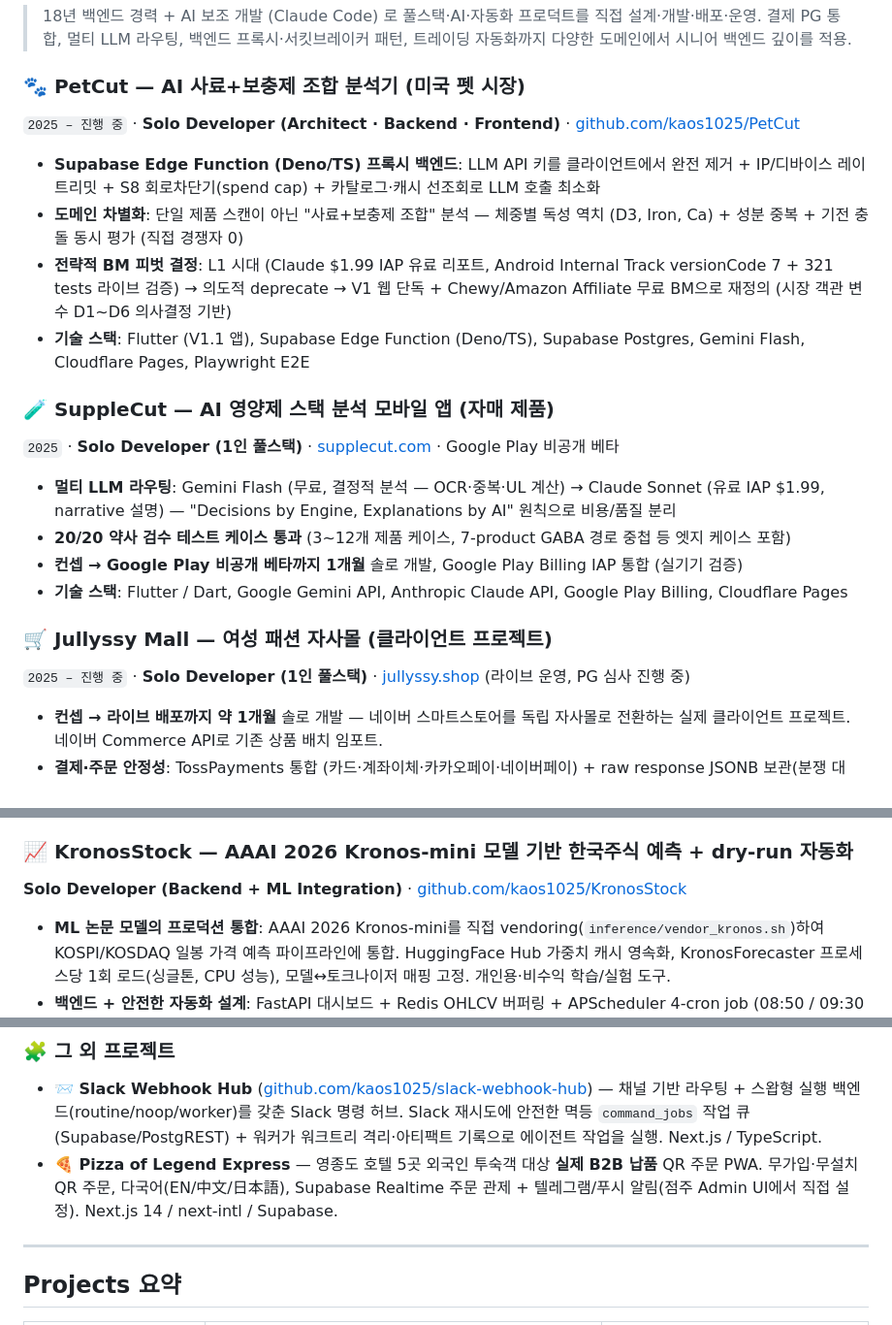
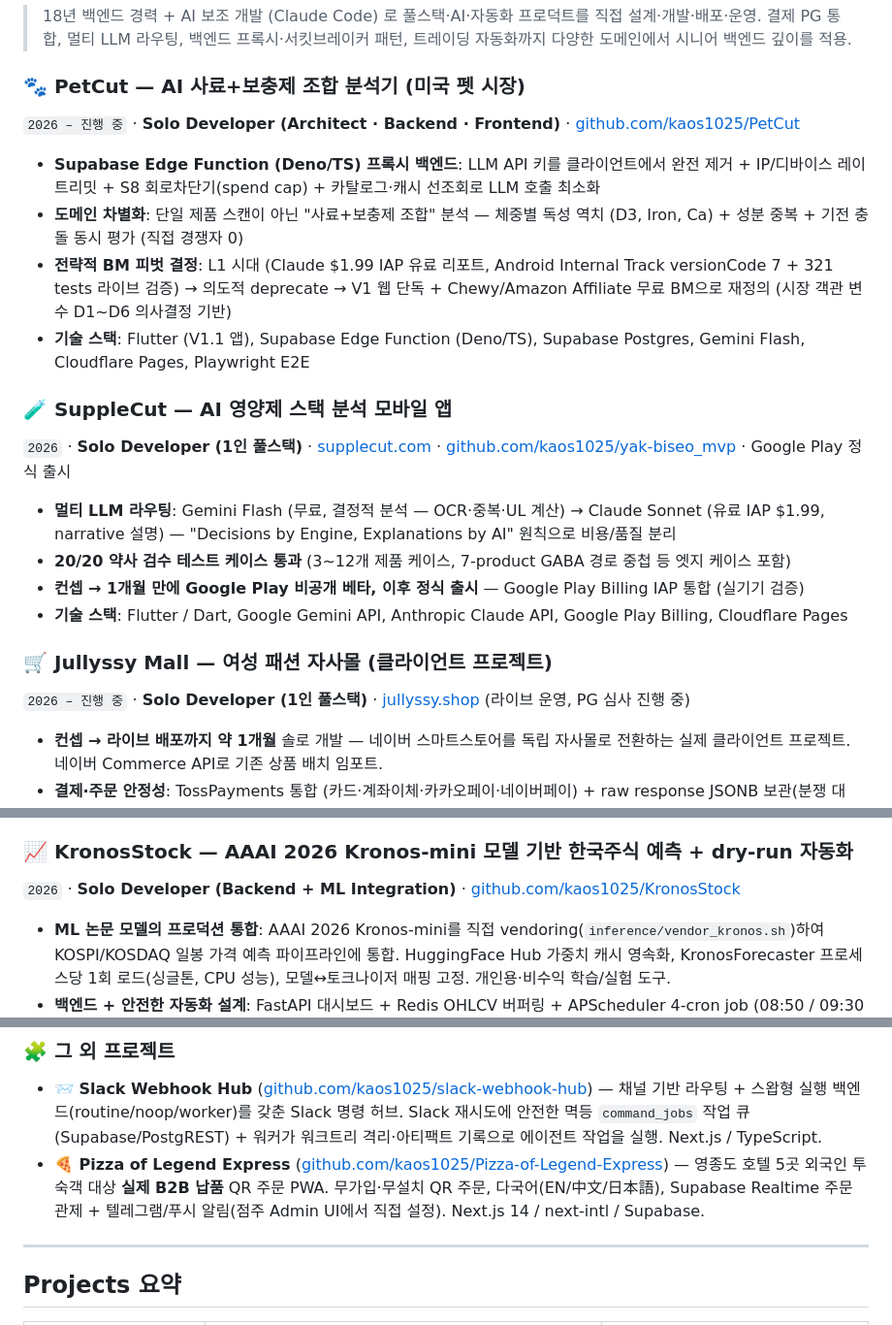
Before and after one commit to kaos1025/resume, a Markdown page: resume.ko.md, 3 parts joined by grey strips. Shown at 97% size. Rendered like a GitHub page.

Commit message:
docs: SuppleCut 정식 출시 반영·repo 추가, Pizza repo 추가, 인디 프로젝트 2026 통일
- SuppleCut: '자매 제품' 제거, Google Play 비공개 베타 -> 정식 출시, yak-biseo_mvp repo 링크 추가
- Pizza of Legend Express: repo 링크 추가
- 인디 프로젝트 연도 2025 -> 2026 통일 (PetCut/SuppleCut/Jullyssy/KronosStock)

Co-Authored-By: Claude Opus 4.8 (1M context) <noreply@anthropic.com>

```diff
--- a/resume.ko.md
+++ b/resume.ko.md
@@ -117,25 +117,25 @@
 
 ### 🐾 PetCut — AI 사료+보충제 조합 분석기 (미국 펫 시장)
 
-`2025 – 진행 중` · **Solo Developer (Architect · Backend · Frontend)** · [github.com/kaos1025/PetCut](https://github.com/kaos1025/PetCut)
+`2026 – 진행 중` · **Solo Developer (Architect · Backend · Frontend)** · [github.com/kaos1025/PetCut](https://github.com/kaos1025/PetCut)
 
 - **Supabase Edge Function (Deno/TS) 프록시 백엔드**: LLM API 키를 클라이언트에서 완전 제거 + IP/디바이스 레이트리밋 + S8 회로차단기(spend cap) + 카탈로그·캐시 선조회로 LLM 호출 최소화
 - **도메인 차별화**: 단일 제품 스캔이 아닌 "사료+보충제 조합" 분석 — 체중별 독성 역치 (D3, Iron, Ca) + 성분 중복 + 기전 충돌 동시 평가 (직접 경쟁자 0)
 - **전략적 BM 피벗 결정**: L1 시대 (Claude $1.99 IAP 유료 리포트, Android Internal Track versionCode 7 + 321 tests 라이브 검증) → 의도적 deprecate → V1 웹 단독 + Chewy/Amazon Affiliate 무료 BM으로 재정의 (시장 객관 변수 D1~D6 의사결정 기반)
 - **기술 스택**: Flutter (V1.1 앱), Supabase Edge Function (Deno/TS), Supabase Postgres, Gemini Flash, Cloudflare Pages, Playwright E2E
 
-### 🧪 SuppleCut — AI 영양제 스택 분석 모바일 앱 (자매 제품)
+### 🧪 SuppleCut — AI 영양제 스택 분석 모바일 앱
 
-`2025` · **Solo Developer (1인 풀스택)** · [supplecut.com](https://supplecut.com) · Google Play 비공개 베타
+`2026` · **Solo Developer (1인 풀스택)** · [supplecut.com](https://supplecut.com) · [github.com/kaos1025/yak-biseo_mvp](https://github.com/kaos1025/yak-biseo_mvp) · Google Play 정식 출시
 
 - **멀티 LLM 라우팅**: Gemini Flash (무료, 결정적 분석 — OCR·중복·UL 계산) → Claude Sonnet (유료 IAP $1.99, narrative 설명) — "Decisions by Engine, Explanations by AI" 원칙으로 비용/품질 분리
 - **20/20 약사 검수 테스트 케이스 통과** (3~12개 제품 케이스, 7-product GABA 경로 중첩 등 엣지 케이스 포함)
-- **컨셉 → Google Play 비공개 베타까지 1개월** 솔로 개발, Google Play Billing IAP 통합 (실기기 검증)
+- **컨셉 → 1개월 만에 Google Play 비공개 베타, 이후 정식 출시** — Google Play Billing IAP 통합 (실기기 검증)
 - **기술 스택**: Flutter / Dart, Google Gemini API, Anthropic Claude API, Google Play Billing, Cloudflare Pages
 
 ### 🛒 Jullyssy Mall — 여성 패션 자사몰 (클라이언트 프로젝트)
 
-`2025 – 진행 중` · **Solo Developer (1인 풀스택)** · [jullyssy.shop](https://jullyssy.shop) (라이브 운영, PG 심사 진행 중)
+`2026 – 진행 중` · **Solo Developer (1인 풀스택)** · [jullyssy.shop](https://jullyssy.shop) (라이브 운영, PG 심사 진행 중)
 
 - **컨셉 → 라이브 배포까지 약 1개월** 솔로 개발 — 네이버 스마트스토어를 독립 자사몰로 전환하는 실제 클라이언트 프로젝트. 네이버 Commerce API로 기존 상품 배치 임포트.
 - **결제·주문 안정성**: TossPayments 통합 (카드·계좌이체·카카오페이·네이버페이) + raw response JSONB 보관(분쟁 대비), 재고 차감 RPC + Order Snapshot 패턴으로 동시성·주문 정확성 보장
@@ -146,7 +146,7 @@
 
 ### 📈 KronosStock — AAAI 2026 Kronos-mini 모델 기반 한국주식 예측 + dry-run 자동화
 
-**Solo Developer (Backend + ML Integration)** · [github.com/kaos1025/KronosStock](https://github.com/kaos1025/KronosStock)
+`2026` · **Solo Developer (Backend + ML Integration)** · [github.com/kaos1025/KronosStock](https://github.com/kaos1025/KronosStock)
 
 - **ML 논문 모델의 프로덕션 통합**: AAAI 2026 Kronos-mini를 직접 vendoring(`inference/vendor_kronos.sh`)하여 KOSPI/KOSDAQ 일봉 가격 예측 파이프라인에 통합. HuggingFace Hub 가중치 캐시 영속화, KronosForecaster 프로세스당 1회 로드(싱글톤, CPU 성능), 모델↔토크나이저 매핑 고정. 개인용·비수익 학습/실험 도구.
 - **백엔드 + 안전한 자동화 설계**: FastAPI 대시보드 + Redis OHLCV 버퍼링 + APScheduler 4-cron job (08:50 / 09:30 / 12:00 / 15:20 KST, `exchange-calendars` XKRX 휴장일 자동 반영). Forecast → Signal → Paper Order → Digest 전체 흐름을 dry-run 기본 모드로 운영 — 실제 broker 주문 API 호출 차단, paper portfolio snapshot만 갱신.
@@ -156,7 +156,7 @@
 ### 🧩 그 외 프로젝트
 
 - **📨 Slack Webhook Hub** ([github.com/kaos1025/slack-webhook-hub](https://github.com/kaos1025/slack-webhook-hub)) — 채널 기반 라우팅 + 스왑형 실행 백엔드(routine/noop/worker)를 갖춘 Slack 명령 허브. Slack 재시도에 안전한 멱등 `command_jobs` 작업 큐(Supabase/PostgREST) + 워커가 워크트리 격리·아티팩트 기록으로 에이전트 작업을 실행. Next.js / TypeScript.
-- **🍕 Pizza of Legend Express** — 영종도 호텔 5곳 외국인 투숙객 대상 **실제 B2B 납품** QR 주문 PWA. 무가입·무설치 QR 주문, 다국어(EN/中文/日本語), Supabase Realtime 주문 관제 + 텔레그램/푸시 알림(점주 Admin UI에서 직접 설정). Next.js 14 / next-intl / Supabase.
+- **🍕 Pizza of Legend Express** ([github.com/kaos1025/Pizza-of-Legend-Express](https://github.com/kaos1025/Pizza-of-Legend-Express)) — 영종도 호텔 5곳 외국인 투숙객 대상 **실제 B2B 납품** QR 주문 PWA. 무가입·무설치 QR 주문, 다국어(EN/中文/日本語), Supabase Realtime 주문 관제 + 텔레그램/푸시 알림(점주 Admin UI에서 직접 설정). Next.js 14 / next-intl / Supabase.
 
 ---
 
```
Also changed, not shown: other parts of resume.ko.md (+1 -1 lines), 1 other file.
